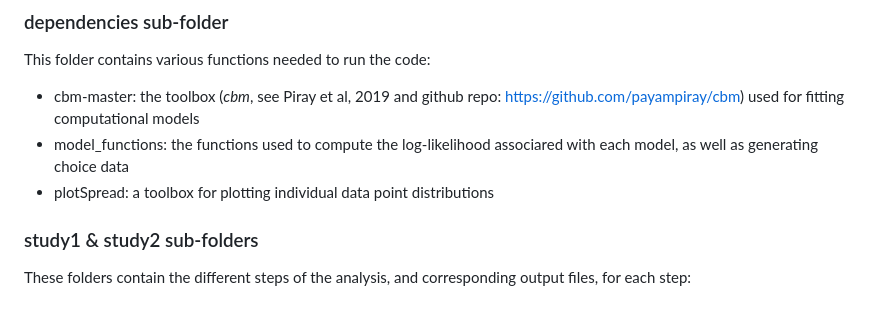
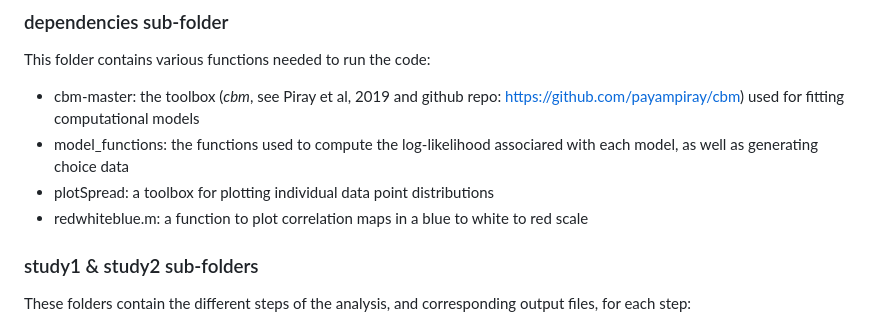
Before and after one commit to ccharpen/OL_EL_behavior, a Markdown page: README.md, the part around the change. Drawn GitHub-style.

```diff
--- a/README.md
+++ b/README.md
@@ -19,6 +19,7 @@ This folder contains various functions needed to run the code:
 - cbm-master: the toolbox (_cbm_, see Piray et al, 2019 and github repo: https://github.com/payampiray/cbm) used for fitting computational models
 - model_functions: the functions used to compute the log-likelihood associared with each model, as well as generating choice data
 - plotSpread: a toolbox for plotting individual data point distributions
+- redwhiteblue.m: a function to plot correlation maps in a blue to white to red scale
 
 ### study1 & study2 sub-folders
 These folders contain the different steps of the analysis, and corresponding output files, for each step:
```
